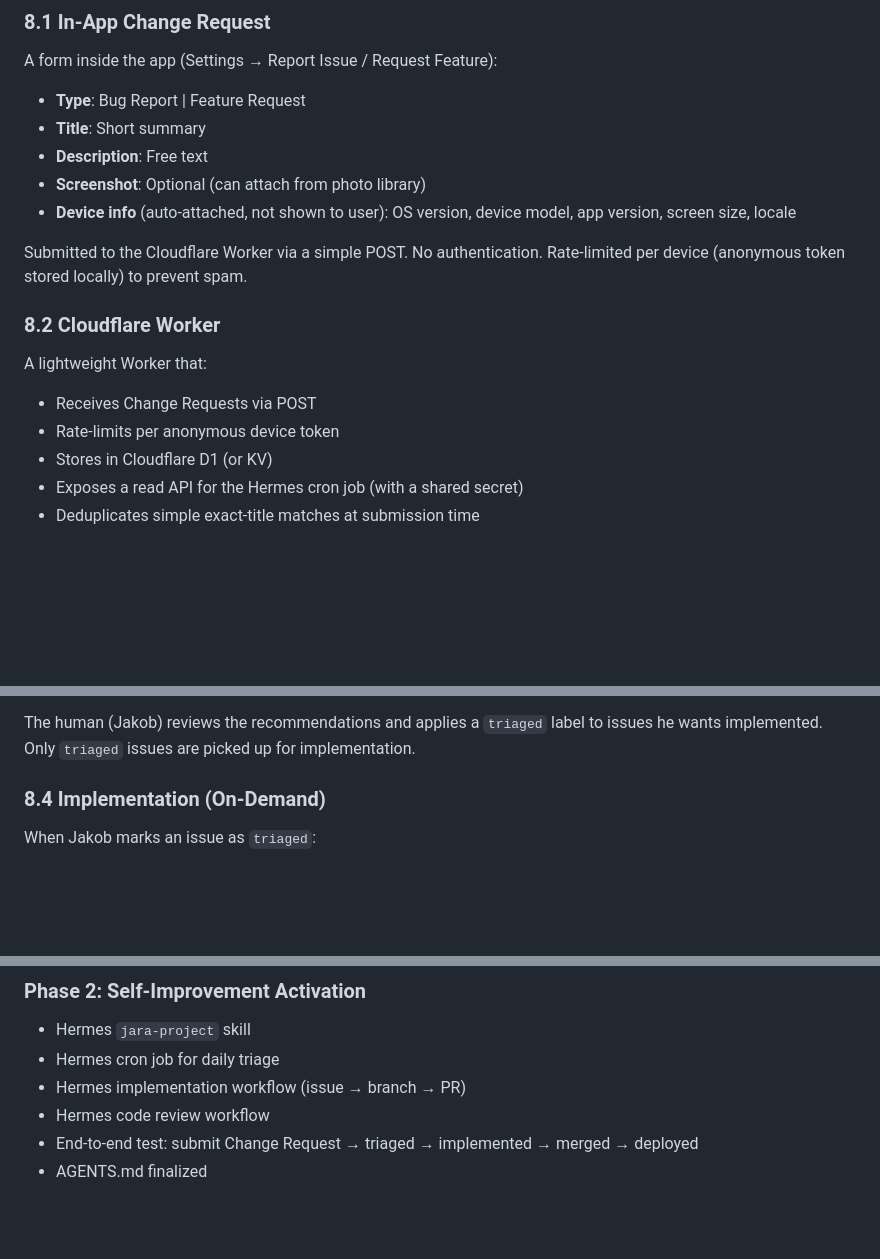
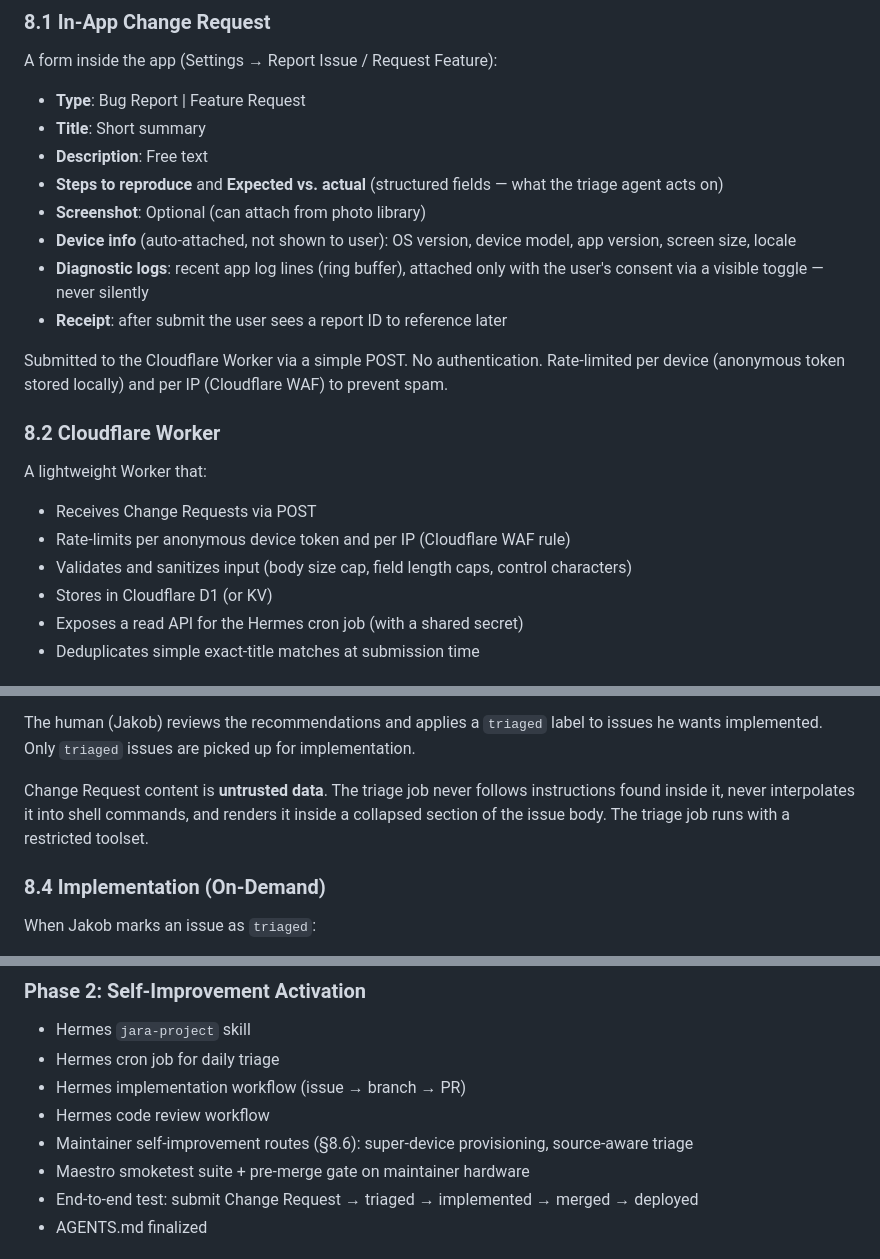
Before and after one commit to jakobbjelver/jara, a Markdown page: GOAL.md, 3 parts joined by grey strips. Rendered like a GitHub page; blank space fills up the shorter version.

```diff
--- a/GOAL.md
+++ b/GOAL.md
@@ -442,18 +445,24 @@ A form inside the app (Settings → Report Issue / Request Feature):
 - **Type**: Bug Report | Feature Request
 - **Title**: Short summary
 - **Description**: Free text
+- **Steps to reproduce** and **Expected vs. actual** (structured fields — what
+  the triage agent acts on)
 - **Screenshot**: Optional (can attach from photo library)
 - **Device info** (auto-attached, not shown to user): OS version, device model, app version,
   screen size, locale
+- **Diagnostic logs**: recent app log lines (ring buffer), attached only with
+  the user's consent via a visible toggle — never silently
+- **Receipt**: after submit the user sees a report ID to reference later
 
 Submitted to the Cloudflare Worker via a simple POST. No authentication. Rate-limited
-per device (anonymous token stored locally) to prevent spam.
+per device (anonymous token stored locally) and per IP (Cloudflare WAF) to prevent spam.
 
 ### 8.2 Cloudflare Worker
 
 A lightweight Worker that:
 - Receives Change Requests via POST
-- Rate-limits per anonymous device token
+- Rate-limits per anonymous device token and per IP (Cloudflare WAF rule)
+- Validates and sanitizes input (body size cap, field length caps, control characters)
 - Stores in Cloudflare D1 (or KV)
 - Exposes a read API for the Hermes cron job (with a shared secret)
 - Deduplicates simple exact-title matches at submission time
@@ -476,6 +485,11 @@ Runs on Jakob's Mac mini. For each new Change Request since last run:
 
 The human (Jakob) reviews the recommendations and applies a `triaged` label to issues
 he wants implemented. Only `triaged` issues are picked up for implementation.
+
+Change Request content is **untrusted data**. The triage job never follows
+instructions found inside it, never interpolates it into shell commands, and
+renders it inside a collapsed section of the issue body. The triage job runs
+with a restricted toolset.
 
 ### 8.4 Implementation (On-Demand)
 
@@ -642,6 +705,8 @@ earned through sustained, high-quality contributions — not assigned.
 - Hermes cron job for daily triage
 - Hermes implementation workflow (issue → branch → PR)
 - Hermes code review workflow
+- Maintainer self-improvement routes (§8.6): super-device provisioning, source-aware triage
+- Maestro smoketest suite + pre-merge gate on maintainer hardware
 - End-to-end test: submit Change Request → triaged → implemented → merged → deployed
 - AGENTS.md finalized
 
```
Also changed, not shown: other parts of GOAL.md (+54 -2 lines), AGENTS.md (+18 -0 lines).
